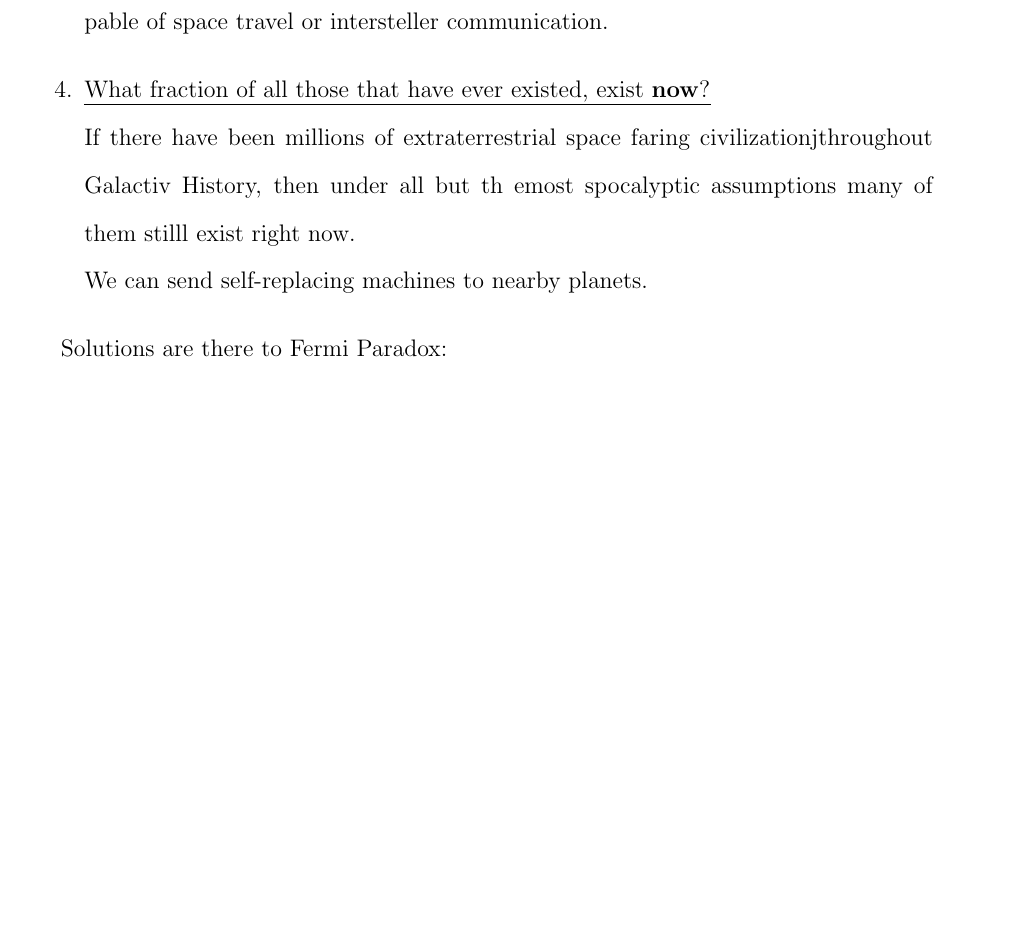
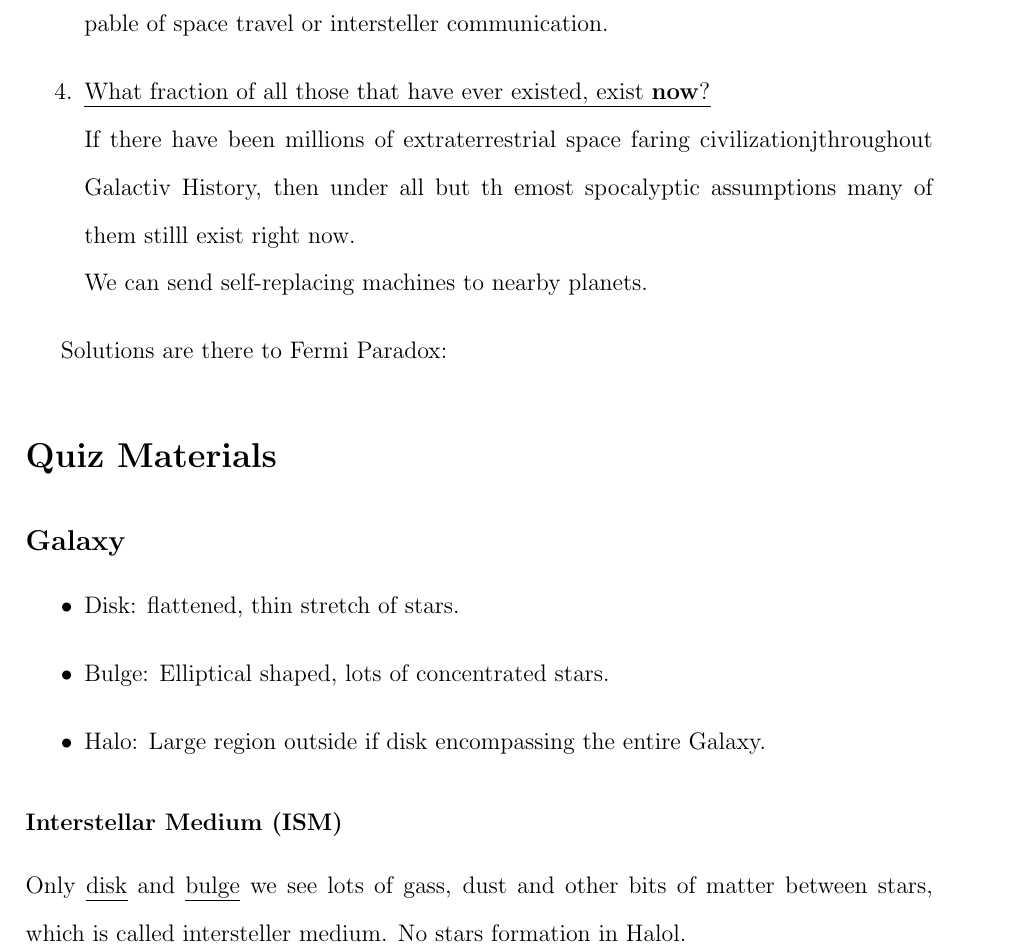
Before and after one commit to cbga/ASTR101-21au, a LaTeX document (review/review3/astr_review03.tex): part of page 3 of 3, cut so that both start at the same text, the shorter picture padded with empty space. Compiled offline with pdfLaTeX.

Commit message:
update review

```diff
--- a/review/review3/astr_review03.tex
+++ b/review/review3/astr_review03.tex
@@ -89,4 +89,15 @@
     Solutions are there to Fermi Paradox:
 
 
+    \section*{Quiz Materials}
+    \subsection*{Galaxy}
+    \begin{itemize}
+        \item Disk: flattened, thin stretch of stars.
+        \item Bulge: Elliptical shaped, lots of concentrated stars.
+        \item Halo: Large region outside if disk encompassing the entire Galaxy.
+    \end{itemize}
+    \subsubsection*{Interstellar Medium (ISM)}
+    Only \emph{disk} and \emph{bulge} we see lots of gass, dust and other bits of matter between stars,
+    which is called intersteller medium. No stars formation in Halol.
+
 \end{document}
```
Also changed, not shown: lab3/lab3.tex (added), review/review3/astr_review03.pdf, 7 other files.
